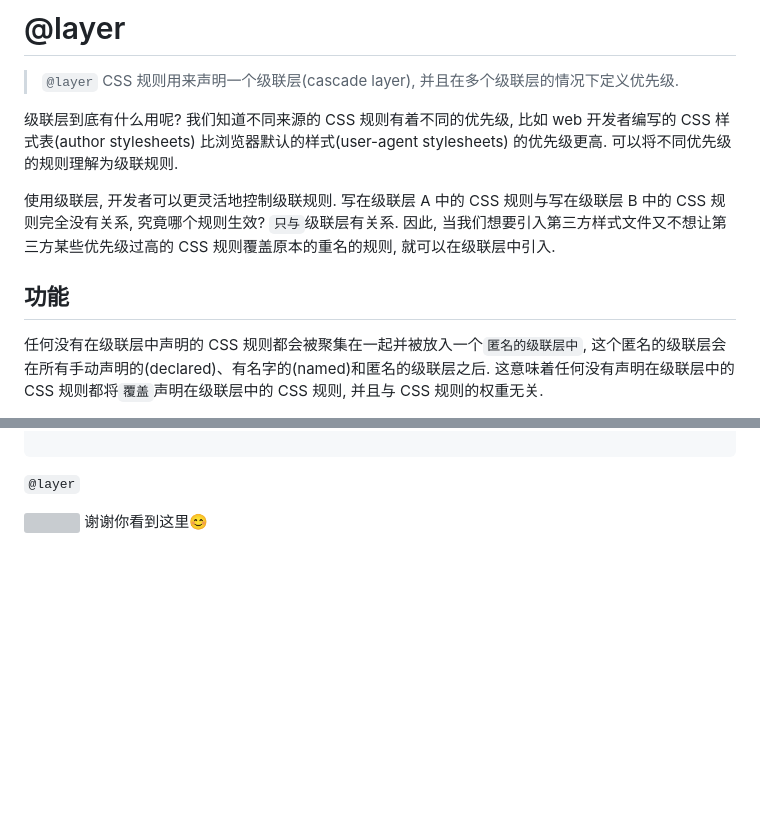
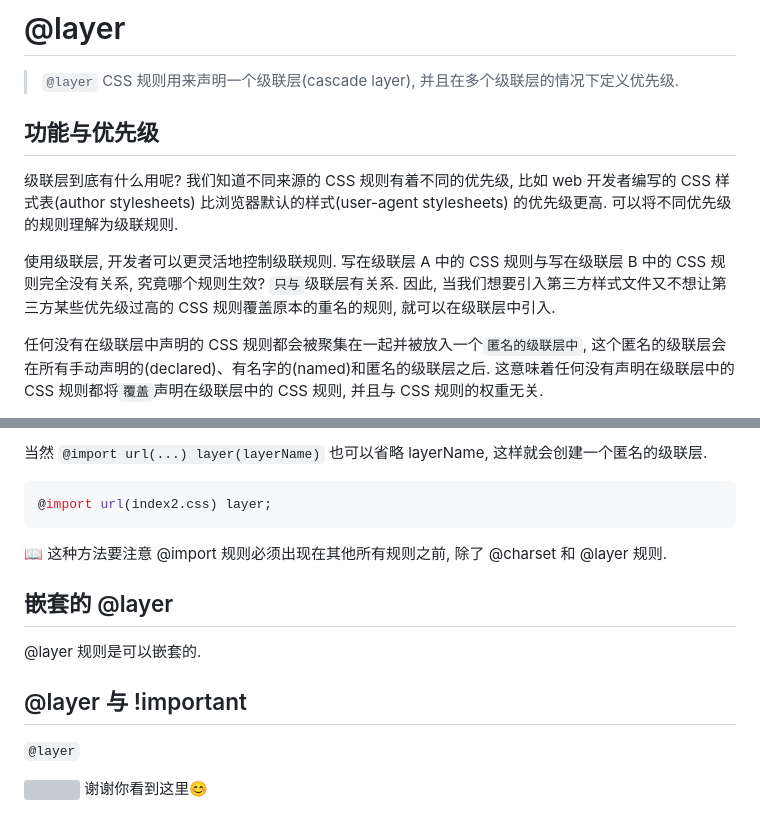
Before and after one commit to wangyuanjian/Levi-frontend-tears, a Markdown page: 02CSS3/35@layer.md, 2 parts joined by grey strips. Rendered like a GitHub page; blank space fills up the shorter version; grey boxes are pictures that could not be loaded.

````diff
--- a/02CSS3/35@layer.md
+++ b/02CSS3/35@layer.md
@@ -1,11 +12,11 @@
 # @layer
 > `@layer` CSS 规则用来声明一个级联层(cascade layer), 并且在多个级联层的情况下定义优先级.
-
+## 功能与优先级
 级联层到底有什么用呢? 我们知道不同来源的 CSS 规则有着不同的优先级, 比如 web 开发者编写的 CSS 样式表(author stylesheets) 比浏览器默认的样式(user-agent stylesheets) 的优先级更高. 可以将不同优先级的规则理解为级联规则.
 
 使用级联层, 开发者可以更灵活地控制级联规则. 写在级联层 A 中的 CSS 规则与写在级联层 B 中的 CSS 规则完全没有关系, 究竟哪个规则生效? `只与`级联层有关系. 因此, 当我们想要引入第三方样式文件又不想让第三方某些优先级过高的 CSS 规则覆盖原本的重名的规则, 就可以在级联层中引入.
 
-## 功能
+
 任何没有在级联层中声明的 CSS 规则都会被聚集在一起并被放入一个`匿名的级联层中`, 这个匿名的级联层会在所有手动声明的(declared)、有名字的(named)和匿名的级联层之后. 这意味着任何没有声明在级联层中的 CSS 规则都将`覆盖`声明在级联层中的 CSS 规则, 并且与 CSS 规则的权重无关.
 
 看个例子
@@ -56,3 +115,15 @@
+当然 `@import url(...) layer(layerName)` 也可以省略 layerName, 这样就会创建一个匿名的级联层.
+```css
+@import url(index2.css) layer;
+```
+
+📖 这种方法要注意 @import 规则必须出现在其他所有规则之前, 除了 @charset 和 @layer 规则.
+
+## 嵌套的 @layer
+@layer 规则是可以嵌套的.
+
+
+## @layer 与 !important
 
 
 
````
Also changed, not shown: other parts of 02CSS3/35@layer.md (+60 -1 lines), image/Snipaste_2023-01-31_09-15-41.png (added).
